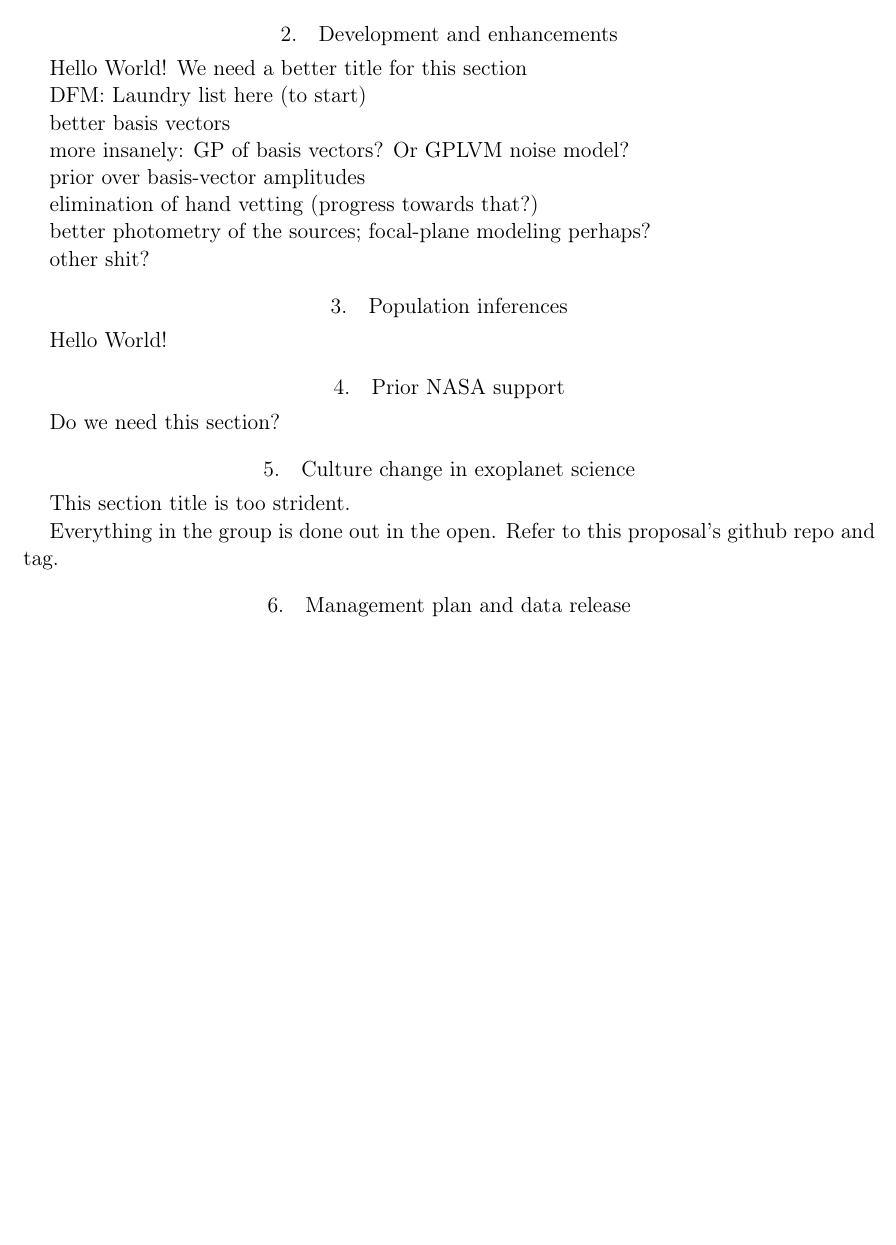
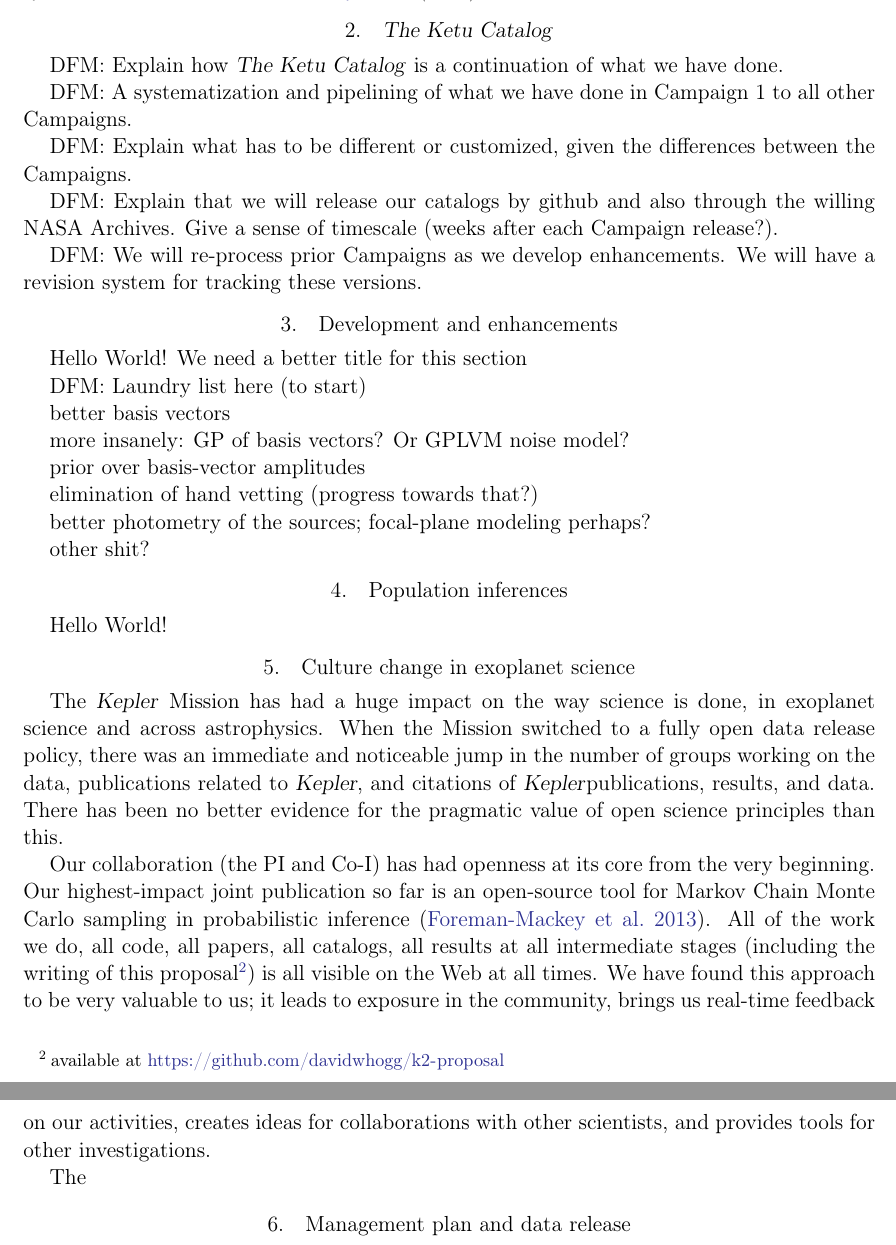
Before and after one commit to davidwhogg/k2-proposal, a LaTeX paper (OpenK2/description.tex): part of page 4 of 5 before the commit and two parts of pages 4 and 5 of 6 after it, the two joined at a grey line, cut at the place of the change, the shorter picture padded with empty space. Compiled offline with pdfLaTeX; an older LaTeX class or package is replaced by its successor.

Commit message:
openness and outline for dfm

```diff
--- a/OpenK2/description.tex
+++ b/OpenK2/description.tex
@@ -218,6 +218,23 @@ model.
 To model the large systematics in the
 \citet{Foreman-Mackey:2015} built a data-driven model
 
+\section{\thecatalog}
+
+DFM:  Explain how \thecatalog\ is a continuation of what we have done.
+
+DFM:  A systematization and pipelining of what we have done in Campaign~1 to
+all other Campaigns.
+
+DFM:  Explain what has to be different or customized, given the differences
+between the Campaigns.
+
+DFM:  Explain that we will release our catalogs by github and also through
+the willing NASA Archives.
+Give a sense of timescale (weeks after each Campaign release?).
+
+DFM:  We will re-process prior Campaigns as we develop enhancements.
+We will have a revision system for tracking these versions.
+
 \section{Development and enhancements}
 
 Hello World!  We need a better title for this section
@@ -240,16 +257,32 @@ other shit?
 
 Hello World!
 
-\section{Prior NASA support}
-
-Do we need this section?
-
 \section{Culture change in exoplanet science}
 
-This section title is too strident.
+The \kepler\ Mission has had a huge impact on the way science is done,
+in exoplanet science and across astrophysics.
+When the Mission switched to a fully open data release policy, there
+was an immediate and noticeable jump in the number of groups working on
+the data, publications related to \kepler, and citations of \kepler
+publications, results, and data.
+There has been no better evidence for the pragmatic value of open
+science principles than this.
 
-Everything in the group is done out in the open.
-Refer to this proposal's github repo and tag.
+Our collaboration (the PI and Co-I) has had openness at its core from
+the very beginning.
+Our highest-impact joint publication so far is an open-source tool for
+Markov Chain Monte Carlo sampling in probabilistic inference (\citealt{emcee}).
+All of the work we do, all code, all papers, all catalogs, all results
+at all intermediate stages (including the writing of this
+proposal\footnote{available at
+  \url{https://github.com/davidwhogg/k2-proposal}}) is all visible on
+the Web at all times.
+We have found this approach to be very valuable to us; it leads to
+exposure in the community, brings us real-time feedback on our
+activities, creates ideas for collaborations with other scientists,
+and provides tools for other investigations.
+
+The
 
 \section{Management plan and data release}
 
```
Also changed, not shown: OpenK2/description.tex (3 more changed lines).
